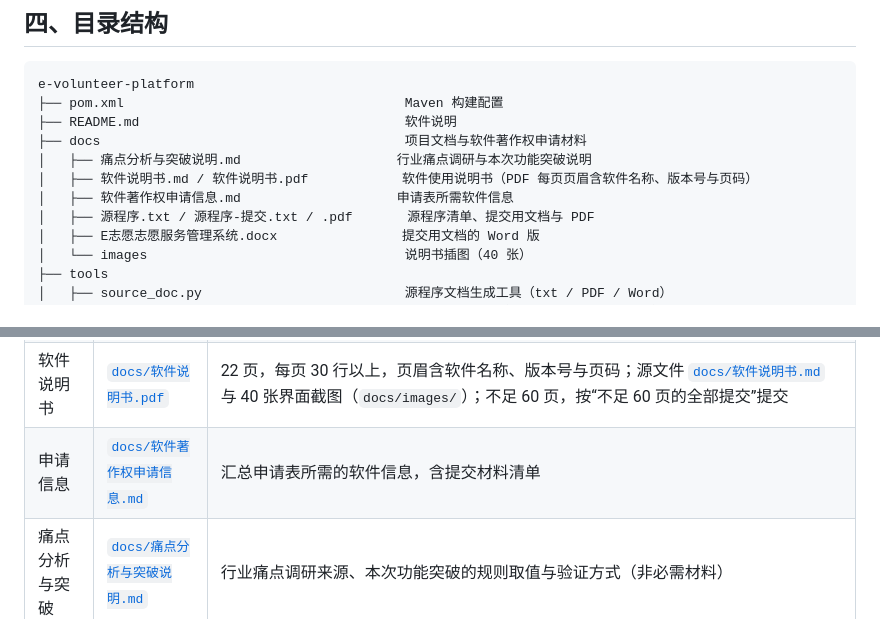
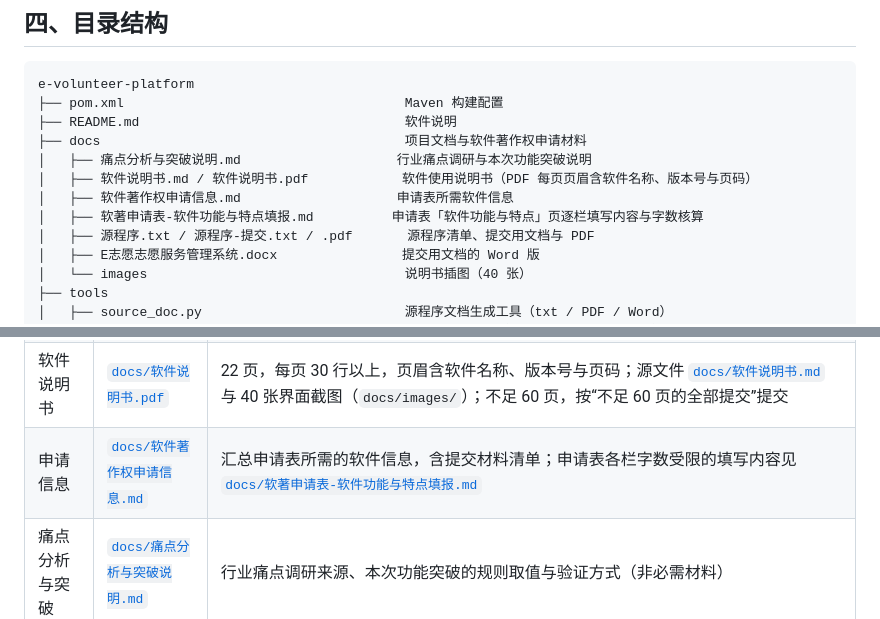
Before and after one commit to xyq127/e-volunteer-platform, a Markdown page: README.md, 2 parts joined by grey strips. Rendered like a GitHub page.

```diff
--- a/README.md
+++ b/README.md
@@ -101,6 +101,7 @@ e-volunteer-platform
 │   ├── 痛点分析与突破说明.md                    行业痛点调研与本次功能突破说明
 │   ├── 软件说明书.md / 软件说明书.pdf            软件使用说明书（PDF 每页页眉含软件名称、版本号与页码）
 │   ├── 软件著作权申请信息.md                    申请表所需软件信息
+│   ├── 软著申请表-软件功能与特点填报.md          申请表「软件功能与特点」页逐栏填写内容与字数核算
 │   ├── 源程序.txt / 源程序-提交.txt / .pdf       源程序清单、提交用文档与 PDF
 │   ├── E志愿志愿服务管理系统.docx                提交用文档的 Word 版
 │   └── images                                 说明书插图（40 张）
@@ -228,7 +229,7 @@ mvn test
 | 源程序鉴别材料 | [`docs/源程序-提交.pdf`](docs/源程序-提交.pdf) | 前 30 页 + 后 30 页共 60 页，每页 50 行，页眉为“E志愿志愿服务管理系统 V1.0”与页码；同内容提供 [`docs/源程序-提交.txt`](docs/源程序-提交.txt) 与 Word 版 [`docs/E志愿志愿服务管理系统.docx`](docs/E志愿志愿服务管理系统.docx)。前 30 页取正文开头 1500 行、后 30 页取正文结尾 1500 行，两个区块各自从页首起排，60 页页页排满 |
 | 源程序全量清单 | [`docs/源程序.txt`](docs/源程序.txt) | 189 个源程序文件、27432 行（源码中不含注释），每页 50 行共 564 页，备查用 |
 | 软件说明书 | [`docs/软件说明书.pdf`](docs/软件说明书.pdf) | 22 页，每页 30 行以上，页眉含软件名称、版本号与页码；源文件 [`docs/软件说明书.md`](docs/软件说明书.md) 与 40 张界面截图（`docs/images/`）；不足 60 页，按“不足 60 页的全部提交”提交 |
-| 申请信息 | [`docs/软件著作权申请信息.md`](docs/软件著作权申请信息.md) | 汇总申请表所需的软件信息，含提交材料清单 |
+| 申请信息 | [`docs/软件著作权申请信息.md`](docs/软件著作权申请信息.md) | 汇总申请表所需的软件信息，含提交材料清单；申请表各栏字数受限的填写内容见 [`docs/软著申请表-软件功能与特点填报.md`](docs/软著申请表-软件功能与特点填报.md) |
 | 痛点分析与突破 | [`docs/痛点分析与突破说明.md`](docs/痛点分析与突破说明.md) | 行业痛点调研来源、本次功能突破的规则取值与验证方式（非必需材料） |
 
 材料变动后重新生成（在项目根目录执行）：
```
Also changed, not shown: docs/软件著作权申请信息.md (+6 -31 lines).
